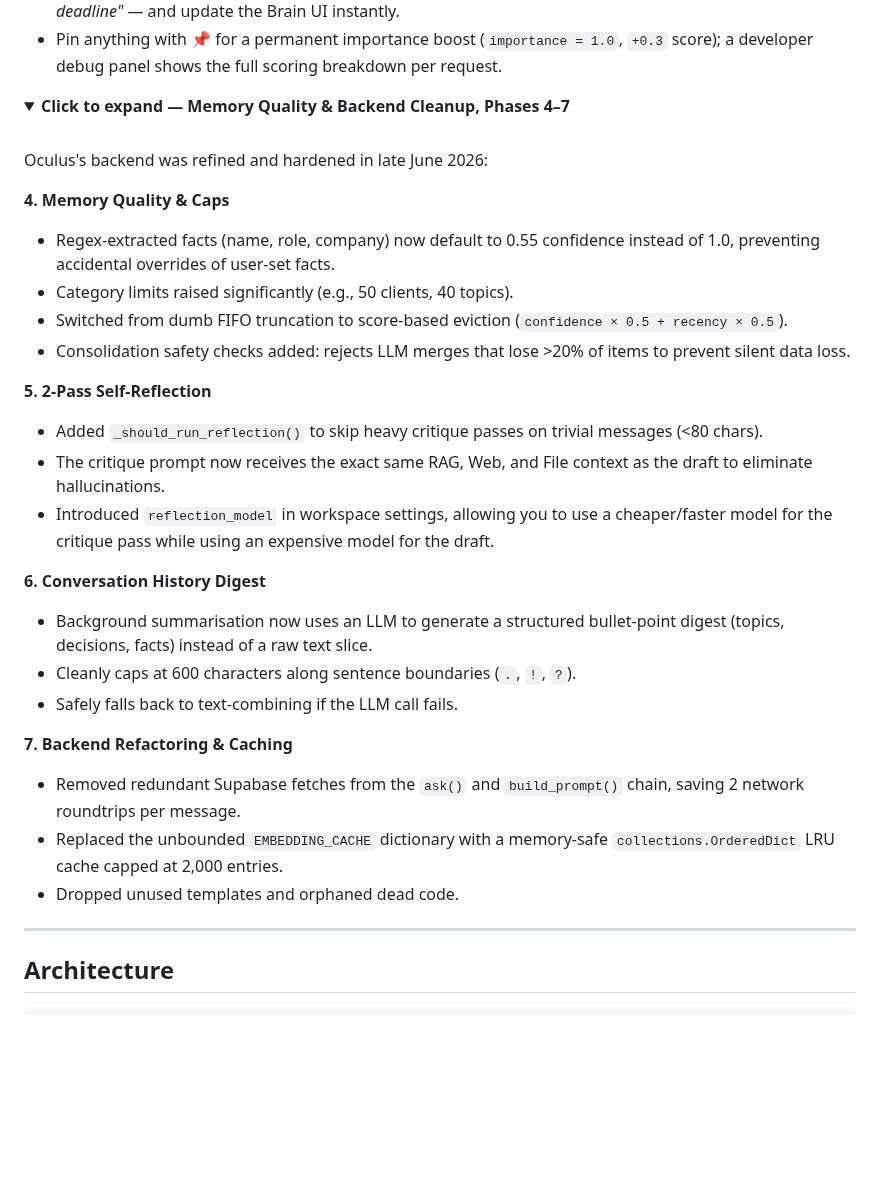
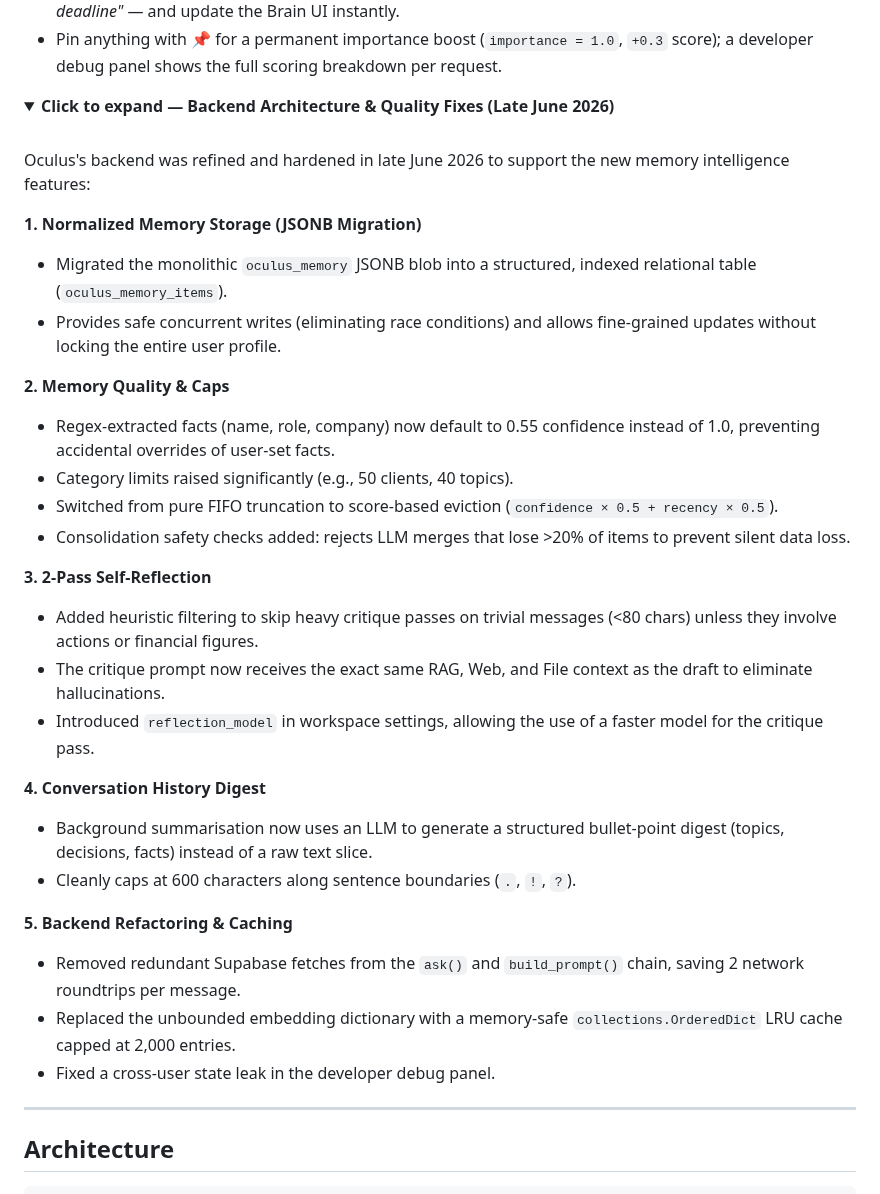
Before and after one commit to MarzWars/oculusai, a Markdown page: README.md, the part around the change. Drawn GitHub-style; folded sections open; blank space fills up the shorter version.

Commit message:
Updated 29/06/2026

```diff
--- a/README.md
+++ b/README.md
@@ -175,31 +175,34 @@ Oculus's memory system was rebuilt across three phases throughout June 2026:
 </details>
 
 <details>
-<summary><strong>Click to expand — Memory Quality & Backend Cleanup, Phases 4–7</strong></summary>
+<summary><strong>Click to expand — Backend Architecture & Quality Fixes (Late June 2026)</strong></summary>
 <br>
 
-Oculus's backend was refined and hardened in late June 2026:
+Oculus's backend was refined and hardened in late June 2026 to support the new memory intelligence features:
 
-**4. Memory Quality & Caps**
+**1. Normalized Memory Storage (JSONB Migration)**
+- Migrated the monolithic `oculus_memory` JSONB blob into a structured, indexed relational table (`oculus_memory_items`).
+- Provides safe concurrent writes (eliminating race conditions) and allows fine-grained updates without locking the entire user profile.
+
+**2. Memory Quality & Caps**
 - Regex-extracted facts (name, role, company) now default to 0.55 confidence instead of 1.0, preventing accidental overrides of user-set facts.
 - Category limits raised significantly (e.g., 50 clients, 40 topics).
-- Switched from dumb FIFO truncation to score-based eviction (`confidence × 0.5 + recency × 0.5`).
+- Switched from pure FIFO truncation to score-based eviction (`confidence × 0.5 + recency × 0.5`).
 - Consolidation safety checks added: rejects LLM merges that lose >20% of items to prevent silent data loss.
 
-**5. 2-Pass Self-Reflection**
-- Added `_should_run_reflection()` to skip heavy critique passes on trivial messages (<80 chars).
+**3. 2-Pass Self-Reflection**
+- Added heuristic filtering to skip heavy critique passes on trivial messages (<80 chars) unless they involve actions or financial figures.
 - The critique prompt now receives the exact same RAG, Web, and File context as the draft to eliminate hallucinations.
-- Introduced `reflection_model` in workspace settings, allowing you to use a cheaper/faster model for the critique pass while using an expensive model for the draft.
+- Introduced `reflection_model` in workspace settings, allowing the use of a faster model for the critique pass.
 
-**6. Conversation History Digest**
+**4. Conversation History Digest**
 - Background summarisation now uses an LLM to generate a structured bullet-point digest (topics, decisions, facts) instead of a raw text slice.
 - Cleanly caps at 600 characters along sentence boundaries (`.`, `!`, `?`).
-- Safely falls back to text-combining if the LLM call fails.
 
-**7. Backend Refactoring & Caching**
+**5. Backend Refactoring & Caching**
 - Removed redundant Supabase fetches from the `ask()` and `build_prompt()` chain, saving 2 network roundtrips per message.
-- Replaced the unbounded `EMBEDDING_CACHE` dictionary with a memory-safe `collections.OrderedDict` LRU cache capped at 2,000 entries.
-- Dropped unused templates and orphaned dead code.
+- Replaced the unbounded embedding dictionary with a memory-safe `collections.OrderedDict` LRU cache capped at 2,000 entries.
+- Fixed a cross-user state leak in the developer debug panel.
 
 </details>
 
```
